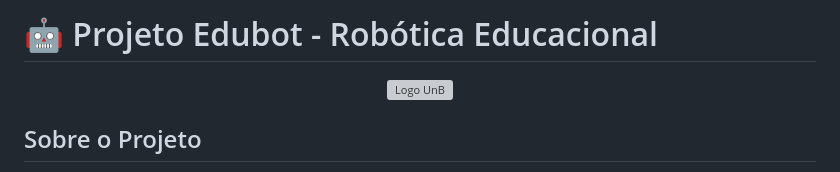
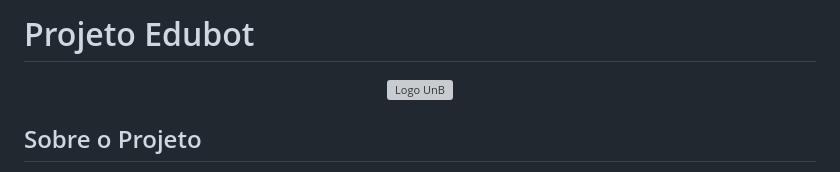
Before and after one commit to edubotunb/Edubot, a Markdown page: README.md, the part around the change. Rendered like a GitHub page; grey boxes are pictures that could not be loaded.

```diff
--- a/README.md
+++ b/README.md
@@ -1,5 +1,4 @@
-# 🤖 Projeto Edubot - Robótica Educacional
-
+# Projeto Edubot
 <p align="center">
   <img src="images/UnB.png" alt="Logo UnB" width="600"/>
 </p>
```
